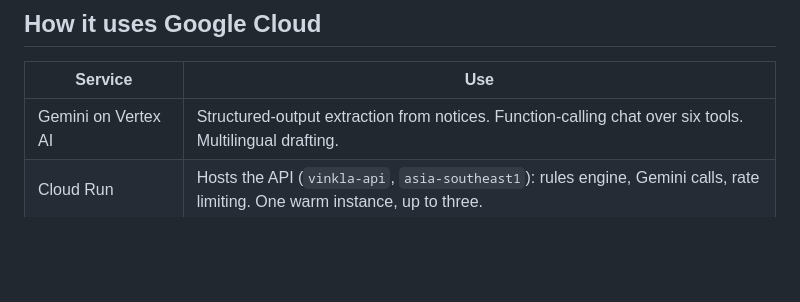
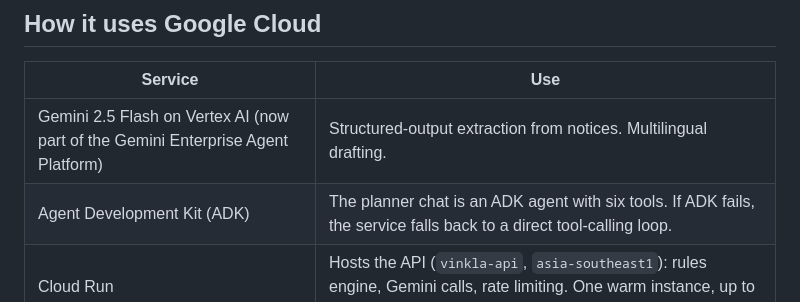
Before and after one commit to petrademia/vinkla-ai-builder-cup, a Markdown page: README.md, the part around one of its changes. Rendered like a GitHub page; blank space fills up the shorter version.

Commit message:
Document the ADK chat and the Vertex AI rename

```diff
--- a/README.md
+++ b/README.md
@@ -27,7 +27,8 @@ For scale, the dashboard summarizes 500 delays by cause for each planner queue.
 
 | Service | Use |
 |---|---|
-| Gemini on Vertex AI | Structured-output extraction from notices. Function-calling chat over six tools. Multilingual drafting. |
+| Gemini 2.5 Flash on Vertex AI (now part of the Gemini Enterprise Agent Platform) | Structured-output extraction from notices. Multilingual drafting. |
+| Agent Development Kit (ADK) | The planner chat is an ADK agent with six tools. If ADK fails, the service falls back to a direct tool-calling loop. |
 | Cloud Run | Hosts the API (`vinkla-api`, `asia-southeast1`): rules engine, Gemini calls, rate limiting. One warm instance, up to three. |
 | Firestore | The 5,000-PO dataset, per-session changes, and approvals with their state history. Client access is denied by rules, so only the API reads and writes. |
 | Firebase Hosting | Serves the planner dashboard. |
```
Also changed, not shown: other parts of README.md (+1 -1 lines), docs/gemini.md (+16 -3 lines).
